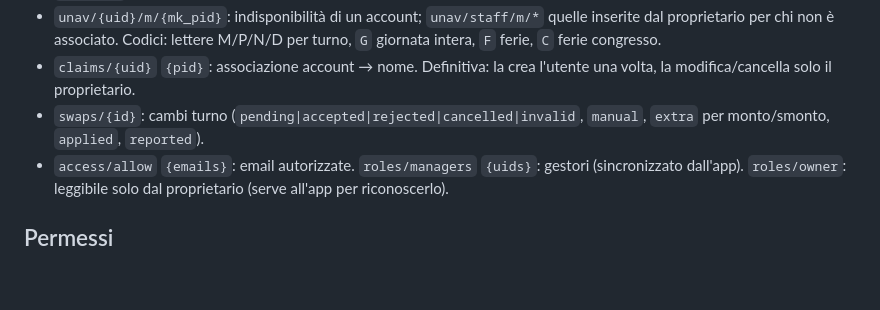
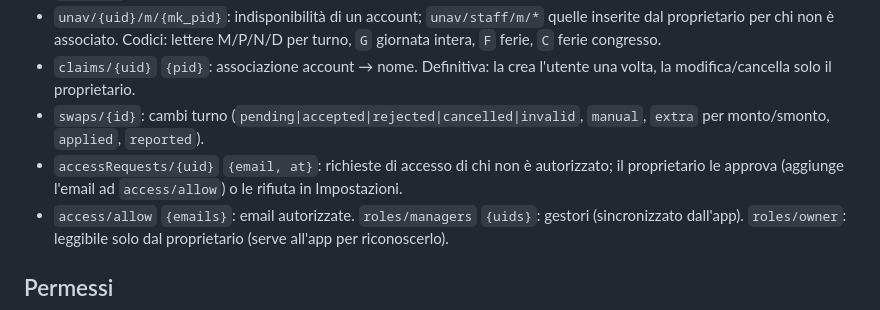
Before and after one commit to paoloannecchino1612/turni-specializzandi, a Markdown page: CLAUDE.md, the part around the change. GitHub-like rendering; blank space fills up the shorter version.

Commit message:
CLAUDE.md: richieste di accesso
Co-Authored-By: Claude Opus 5.5 <noreply@anthropic.com>
Claude-Session: https://claude.ai/code/session_01NzUb9r8iZ3ThU57wCCBYK7

```diff
--- a/CLAUDE.md
+++ b/CLAUDE.md
@@ -18,6 +18,7 @@ Proprietario: Paolo Annecchino. Lingua dell'app e delle risposte: **italiano**.
 - `unav/{uid}/m/{mk_pid}`: indisponibilità di un account; `unav/staff/m/*` quelle inserite dal proprietario per chi non è associato. Codici: lettere M/P/N/D per turno, `G` giornata intera, `F` ferie, `C` ferie congresso.
 - `claims/{uid}` `{pid}`: associazione account → nome. Definitiva: la crea l'utente una volta, la modifica/cancella solo il proprietario.
 - `swaps/{id}`: cambi turno (`pending|accepted|rejected|cancelled|invalid`, `manual`, `extra` per monto/smonto, `applied`, `reported`).
+- `accessRequests/{uid}` `{email, at}`: richieste di accesso di chi non è autorizzato; il proprietario le approva (aggiunge l'email ad `access/allow`) o le rifiuta in Impostazioni.
 - `access/allow` `{emails}`: email autorizzate. `roles/managers` `{uids}`: gestori (sincronizzato dall'app). `roles/owner`: leggibile solo dal proprietario (serve all'app per riconoscerlo).
 
 ## Permessi
```
